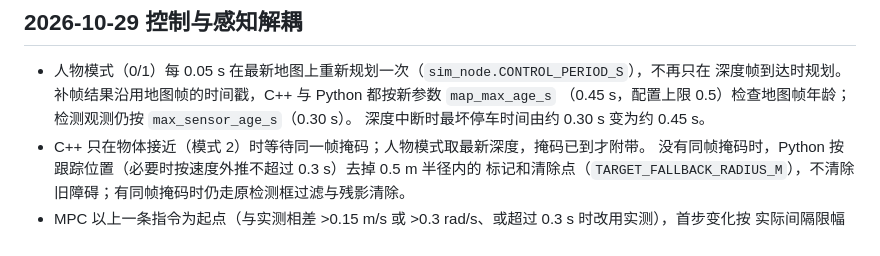
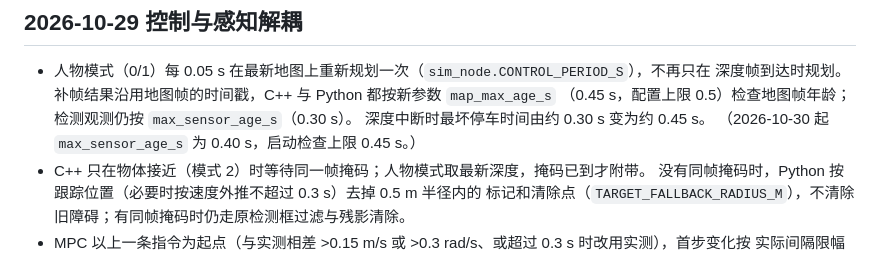
Before and after one commit to JakukuR/Wheel_nav, a Markdown page: src/wla_person_follow/HYBRID_TRANSPORT.md, the part around the change. Drawn GitHub-style.

```diff
--- a/src/wla_person_follow/HYBRID_TRANSPORT.md
+++ b/src/wla_person_follow/HYBRID_TRANSPORT.md
@@ -135,6 +135,7 @@ Python 计算、C++ mux 和模拟底盘接收端。另通过 mux 策略 6 项、
   深度帧到达时规划。补帧结果沿用地图帧的时间戳，C++ 与 Python 都按新参数 `map_max_age_s`
   （0.45 s，配置上限 0.5）检查地图帧年龄；检测观测仍按 `max_sensor_age_s`（0.30 s）。
   深度中断时最坏停车时间由约 0.30 s 变为约 0.45 s。
+  （2026-10-30 起 `max_sensor_age_s` 为 0.40 s，启动检查上限 0.45 s。）
 - C++ 只在物体接近（模式 2）时等待同一帧掩码；人物模式取最新深度，掩码已到才附带。
   没有同帧掩码时，Python 按跟踪位置（必要时按速度外推不超过 0.3 s）去掉 0.5 m 半径内的
   标记和清除点（`TARGET_FALLBACK_RADIUS_M`），不清除旧障碍；有同帧掩码时仍走原检测框过滤与残影清除。
```
Also changed, not shown: src/wla_person_follow/README.md (+26 -0 lines).
